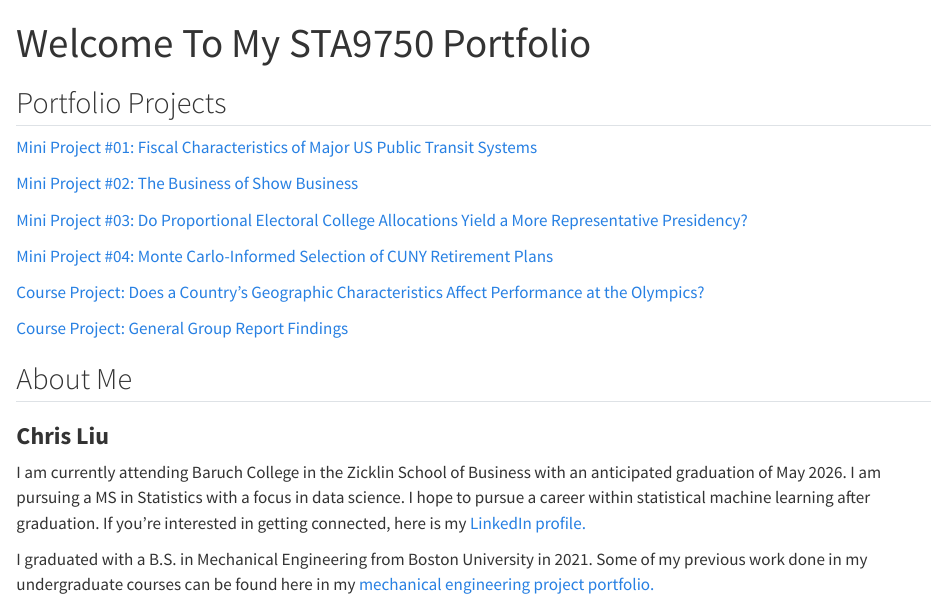
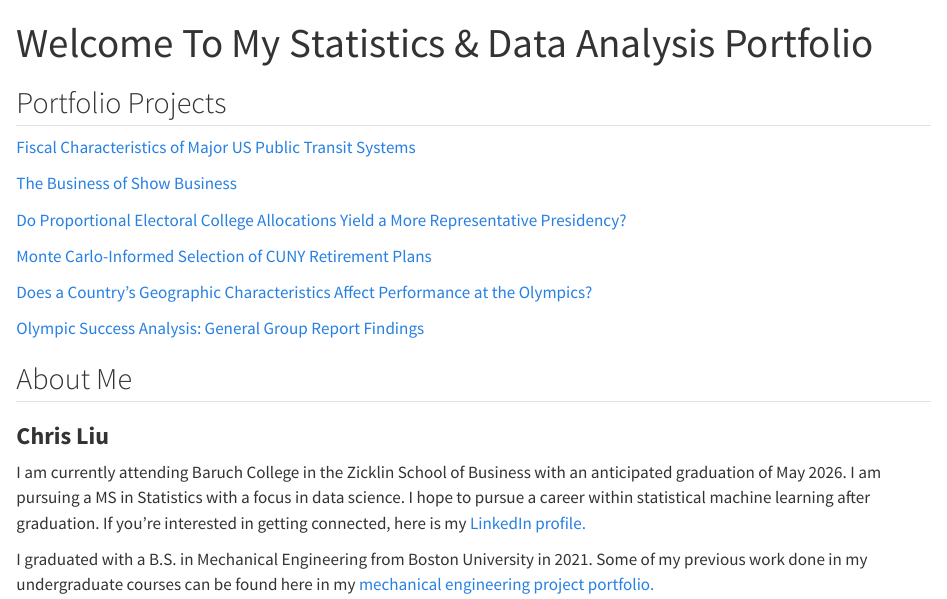
Before and after one commit to cliu98/STA9750-2024-FALL, a Quarto document (index.qmd): the page in a window 1100 px wide, from its top. Rendered offline with R 4.5, knitr and Pandoc in place of Quarto, with nearby package versions.

Commit message:
updating index

```diff
--- a/index.qmd
+++ b/index.qmd
@@ -1,21 +1,21 @@
 ---
-title: "Welcome To My STA9750 Portfolio"
+title: "Welcome To My Statistics & Data Analysis Portfolio"
 ---
 
 ## Portfolio Projects
 
-[Mini Project #01: Fiscal Characteristics of Major US Public Transit Systems](https://cliu98.github.io/STA9750-2024-FALL/mp01.html)
+[Fiscal Characteristics of Major US Public Transit Systems](https://cliu98.github.io/STA9750-2024-FALL/mp01.html)
 
 
-[Mini Project #02: The Business of Show Business](https://cliu98.github.io/STA9750-2024-FALL/mp02.html)
+[The Business of Show Business](https://cliu98.github.io/STA9750-2024-FALL/mp02.html)
 
-[Mini Project #03: Do Proportional Electoral College Allocations Yield a More Representative Presidency?](https://cliu98.github.io/STA9750-2024-FALL/mp03.html)
+[Do Proportional Electoral College Allocations Yield a More Representative Presidency?](https://cliu98.github.io/STA9750-2024-FALL/mp03.html)
 
-[Mini Project #04: Monte Carlo-Informed Selection of CUNY Retirement Plans](https://cliu98.github.io/STA9750-2024-FALL/mp04.html)
+[Monte Carlo-Informed Selection of CUNY Retirement Plans](https://cliu98.github.io/STA9750-2024-FALL/mp04.html)
 
-[Course Project: Does a Country’s Geographic Characteristics Affect Performance at the Olympics?](https://cliu98.github.io/STA9750-2024-FALL/individual_report.html)
+[Does a Country’s Geographic Characteristics Affect Performance at the Olympics?](https://cliu98.github.io/STA9750-2024-FALL/individual_report.html)
 
-[Course Project: General Group Report Findings](https://cliu98.github.io/STA9750-2024-FALL/olympic-advantage.html)
+[Olympic Success Analysis: General Group Report Findings](https://cliu98.github.io/STA9750-2024-FALL/olympic-advantage.html)
 
 ## About Me
 ### **Chris Liu**
```
Also changed, not shown: 1 other file.
